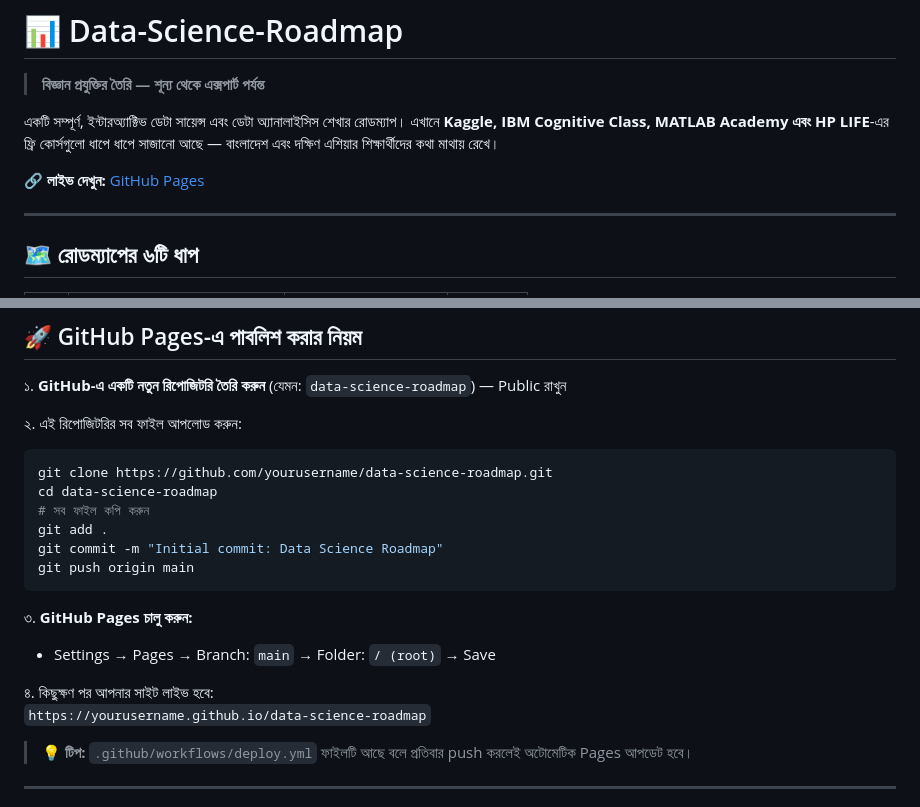
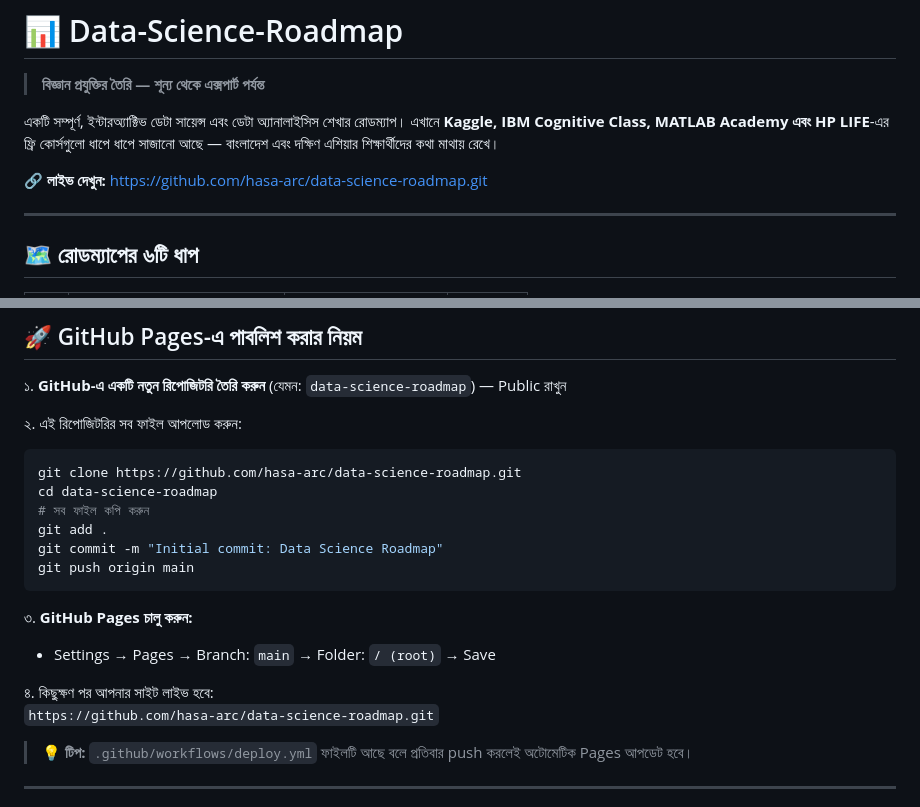
Before and after one commit to hasa-arc/data-science-roadmap, a Markdown page: README.md, 2 parts joined by grey strips. Drawn GitHub-style.

Commit message:
Fix GitHub repository links in README.md
Updated GitHub repository links in the README file to reflect the correct repository for the data science roadmap.

````diff
--- a/README.md
+++ b/README.md
@@ -4,7 +4,7 @@
 
 একটি সম্পূর্ণ, ইন্টারঅ্যাক্টিভ ডেটা সায়েন্স এবং ডেটা অ্যানালাইসিস শেখার রোডম্যাপ। এখানে **Kaggle, IBM Cognitive Class, MATLAB Academy এবং HP LIFE**-এর ফ্রি কোর্সগুলো ধাপে ধাপে সাজানো আছে — বাংলাদেশ এবং দক্ষিণ এশিয়ার শিক্ষার্থীদের কথা মাথায় রেখে।
 
-🔗 **লাইভ দেখুন:** [GitHub Pages](https://yourusername.github.io/data-science-roadmap)
+🔗 **লাইভ দেখুন:** https://github.com/hasa-arc/data-science-roadmap.git
 
 ---
 
@@ -223,7 +223,7 @@
 
 ২. এই রিপোজিটরির সব ফাইল আপলোড করুন:
    ```bash
-   git clone https://github.com/yourusername/data-science-roadmap.git
+   git clone https://github.com/hasa-arc/data-science-roadmap.git
    cd data-science-roadmap
    # সব ফাইল কপি করুন
    git add .
@@ -235,7 +235,7 @@
    - Settings → Pages → Branch: `main` → Folder: `/ (root)` → Save
 
 ৪. কিছুক্ষণ পর আপনার সাইট লাইভ হবে:
-   `https://yourusername.github.io/data-science-roadmap`
+   `https://github.com/hasa-arc/data-science-roadmap.git`
 
 > 💡 **টিপ:** `.github/workflows/deploy.yml` ফাইলটি আছে বলে প্রতিবার push করলেই অটোমেটিক Pages আপডেট হবে।
 
````
